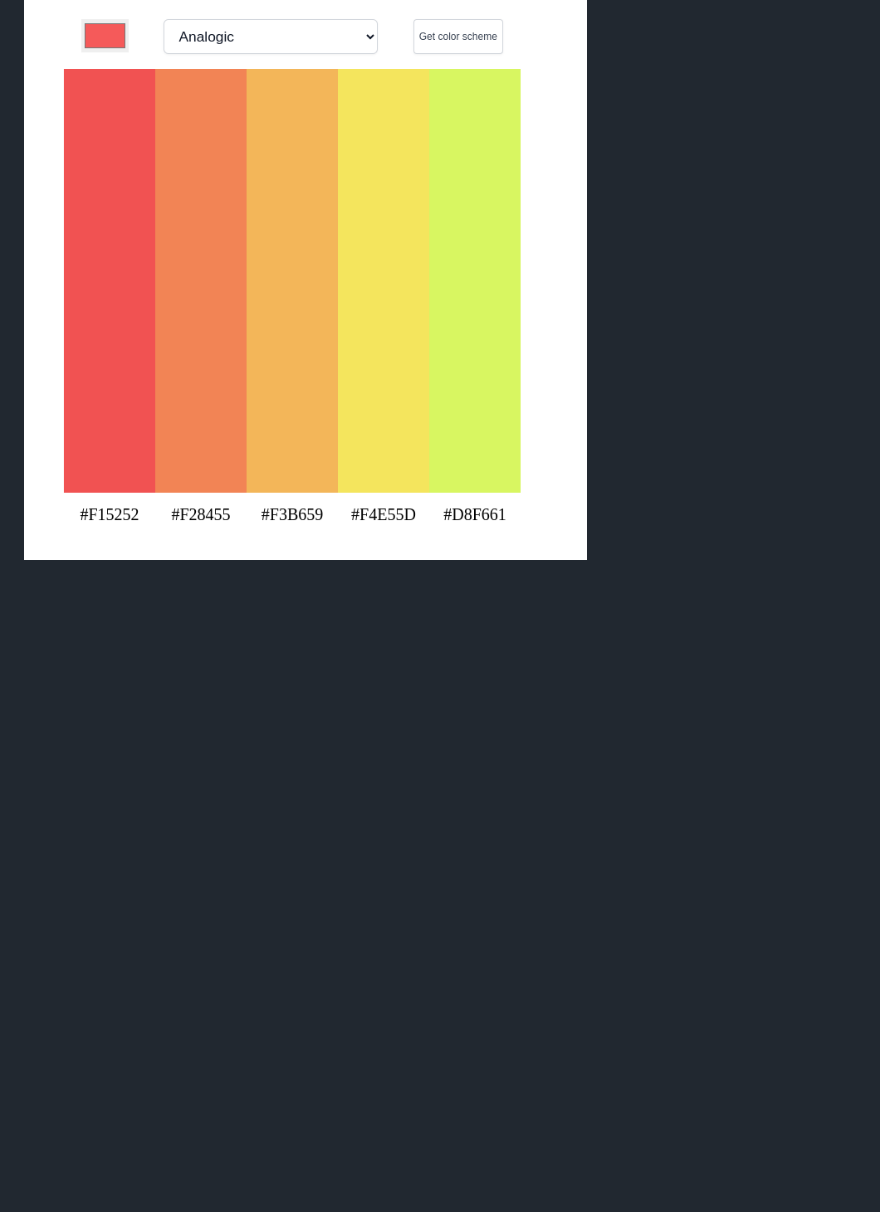
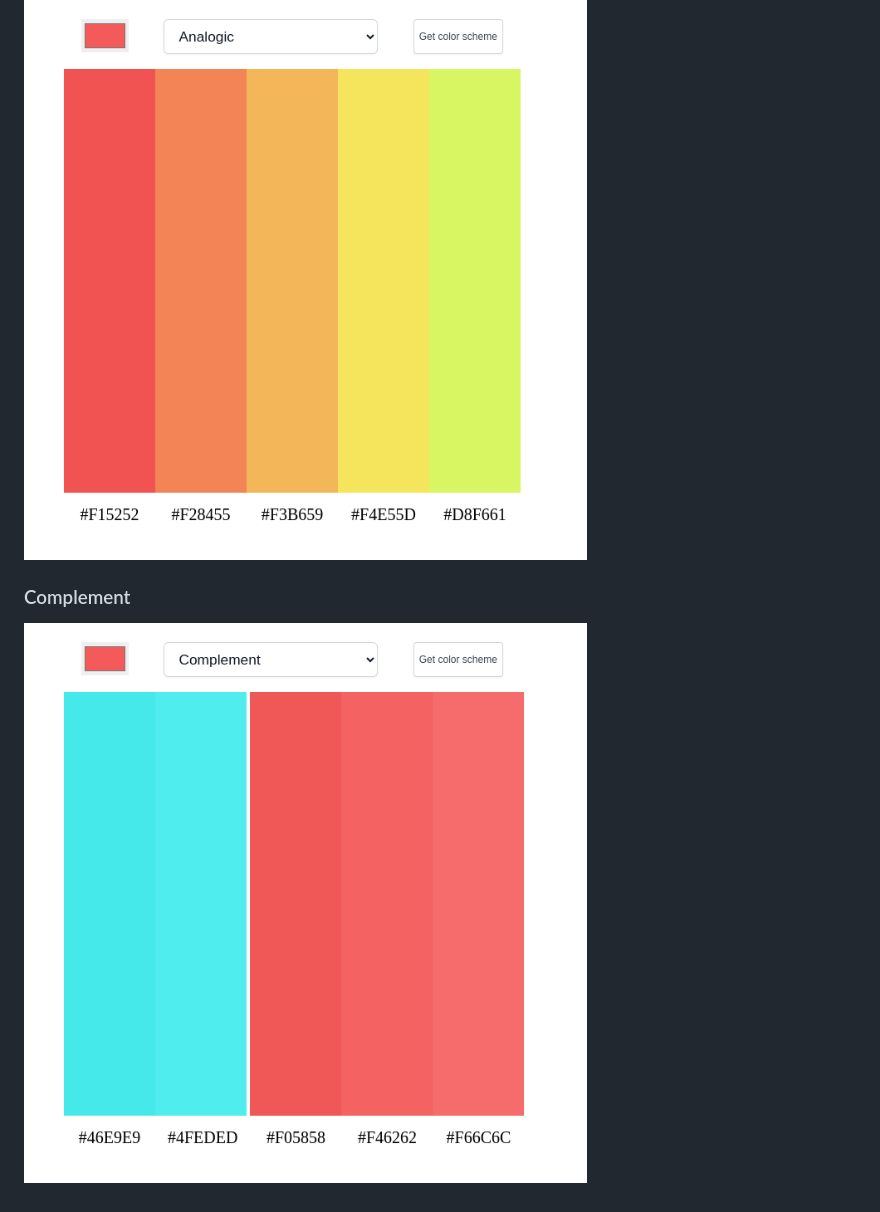
Before and after one commit to MastooraTurkmen/Color-Scheme, a Markdown page: README.md, the part around the change. Drawn GitHub-style; pictures changed too: image-4.png (added); blank space fills up the shorter version.

Commit message:
adding screenshots

```diff
--- a/README.md
+++ b/README.md
@@ -36,3 +36,8 @@ This is my another project which is about  color scheme. In this site you can ge
 ### Analogic
 
 ![Alt text](image-3.png)
+
+
+### Complement
+
+![Alt text](image-4.png)
```
